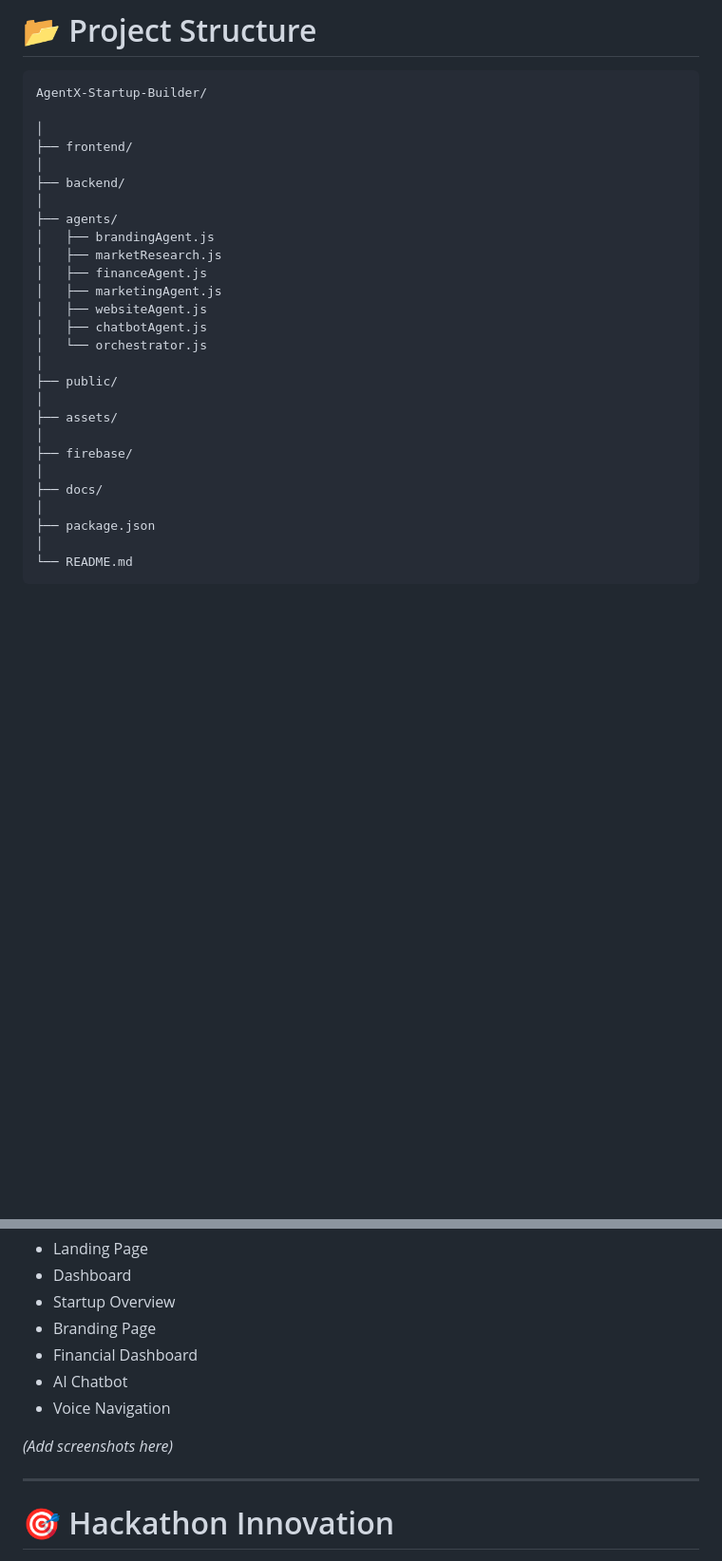
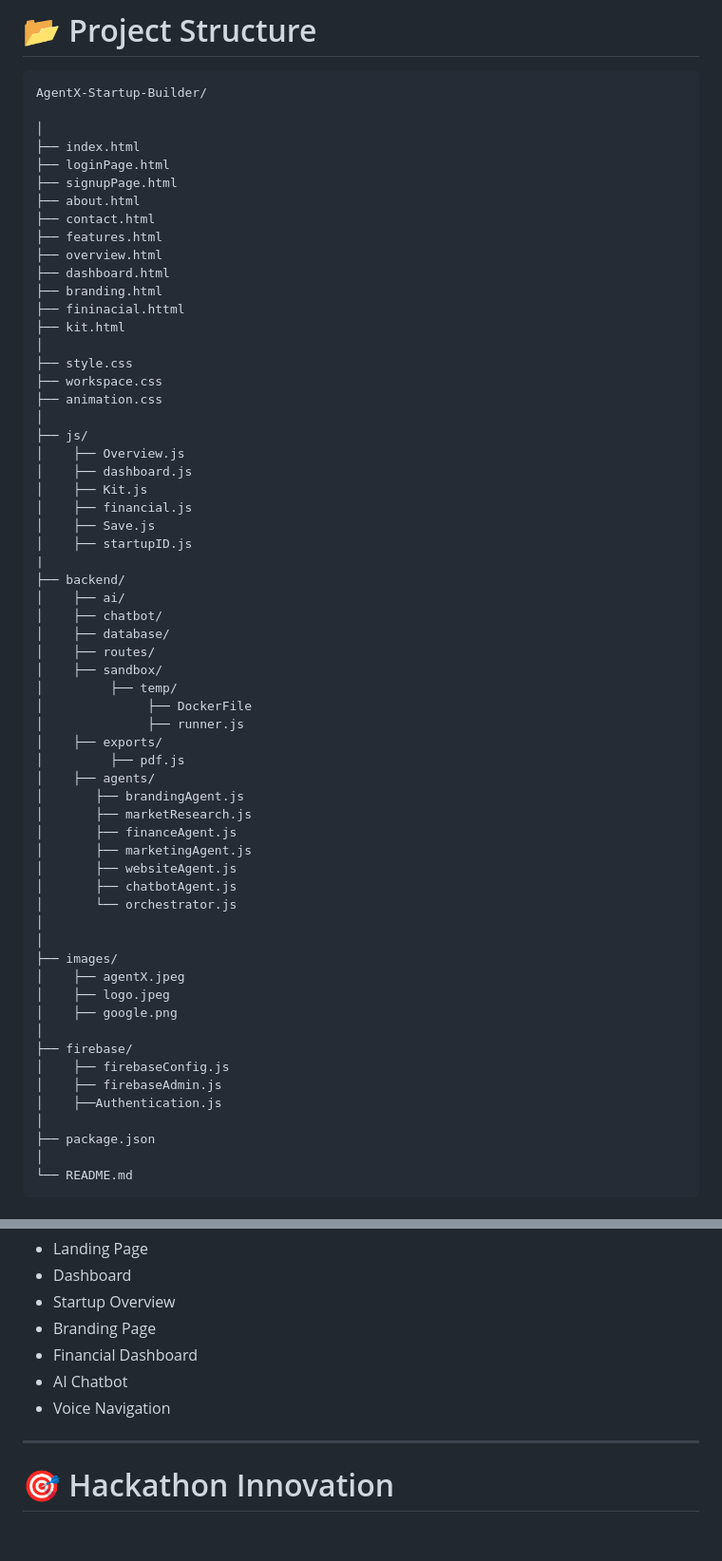
Before and after one commit to aaryak537/AgentX-Startup-Builder, a Markdown page: README.md, 2 parts joined by grey strips. Shown at 95% size. Rendered like a GitHub page; blank space fills up the shorter version.

Commit message:
Revise README for updated project structure
Updated file structure in the README to reflect new frontend and backend organization, added new HTML, CSS, JS files, and included images directory.

```diff
--- a/README.md
+++ b/README.md
@@ -196,26 +196,60 @@ Research Logo     Plan     Forecast Campaign
 AgentX-Startup-Builder/
 
 │
-├── frontend/
+├── index.html
+├── loginPage.html
+├── signupPage.html
+├── about.html
+├── contact.html
+├── features.html
+├── overview.html
+├── dashboard.html
+├── branding.html
+├── fininacial.httml
+├── kit.html
 │
+├── style.css
+├── workspace.css
+├── animation.css
+│
+├── js/
+│    ├── Overview.js
+│    ├── dashboard.js
+│    ├── Kit.js
+│    ├── financial.js
+│    ├── Save.js
+│    ├── startupID.js
+|
 ├── backend/
+│    ├── ai/
+│    ├── chatbot/
+│    ├── database/
+│    ├── routes/
+│    ├── sandbox/
+│         ├── temp/
+│              ├── DockerFile
+│              ├── runner.js
+│    ├── exports/
+│         ├── pdf.js
+│    ├── agents/
+│       ├── brandingAgent.js
+│       ├── marketResearch.js
+│       ├── financeAgent.js
+│       ├── marketingAgent.js
+│       ├── websiteAgent.js
+│       ├── chatbotAgent.js
+│       └── orchestrator.js
 │
-├── agents/
-│   ├── brandingAgent.js
-│   ├── marketResearch.js
-│   ├── financeAgent.js
-│   ├── marketingAgent.js
-│   ├── websiteAgent.js
-│   ├── chatbotAgent.js
-│   └── orchestrator.js
 │
-├── public/
-│
-├── assets/
+├── images/
+│    ├── agentX.jpeg
+│    ├── logo.jpeg
+│    ├── google.png
 │
 ├── firebase/
-│
-├── docs/
+│    ├── firebaseConfig.js
+│    ├── firebaseAdmin.js
+│    ├──Authentication.js
 │
 ├── package.json
 │
@@ -275,7 +309,6 @@ node backend/server.js
 - AI Chatbot
 - Voice Navigation
 
-*(Add screenshots here)*
 
 ---
 
```
